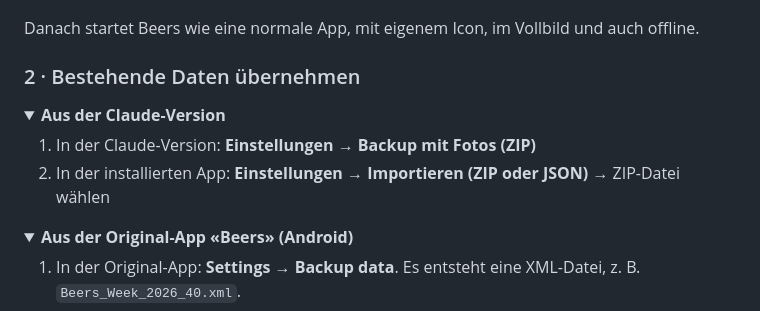
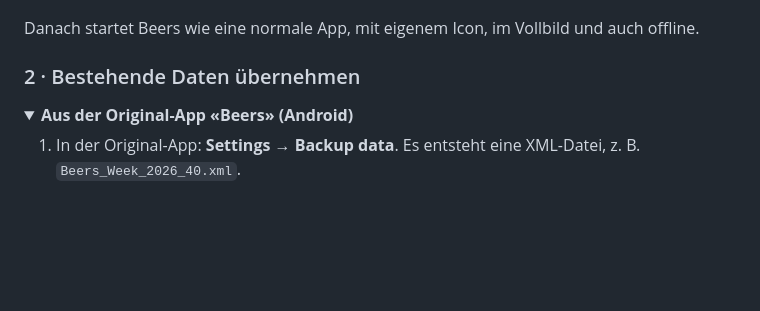
Before and after one commit to eliasch22/beer-collection, a Markdown page: README.md, the part around the change. Rendered like a GitHub page; folded sections open; blank space fills up the shorter version.

```diff
--- a/README.md
+++ b/README.md
@@ -37,14 +37,6 @@ Bestehende Sammlungen aus der Original-App lassen sich samt Fotos importieren.
 Danach startet Beers wie eine normale App, mit eigenem Icon, im Vollbild und auch offline.
 
 ### 2 · Bestehende Daten übernehmen
-
-<details>
-<summary><b>Aus der Claude-Version</b></summary>
-
-1. In der Claude-Version: **Einstellungen → Backup mit Fotos (ZIP)**
-2. In der installierten App: **Einstellungen → Importieren (ZIP oder JSON)** → ZIP-Datei wählen
-
-</details>
 
 <details>
 <summary><b>Aus der Original-App «Beers» (Android)</b></summary>
```
